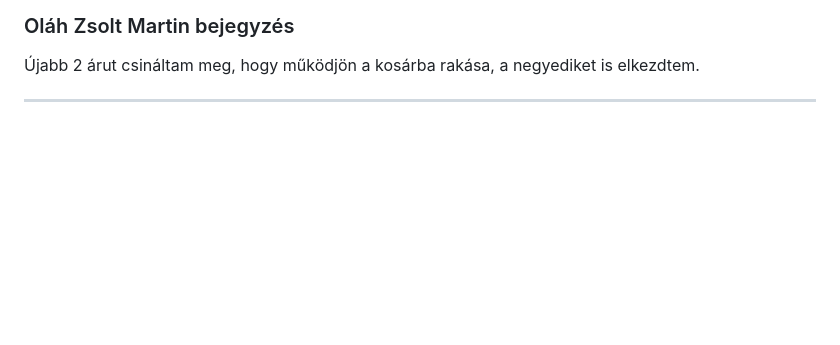
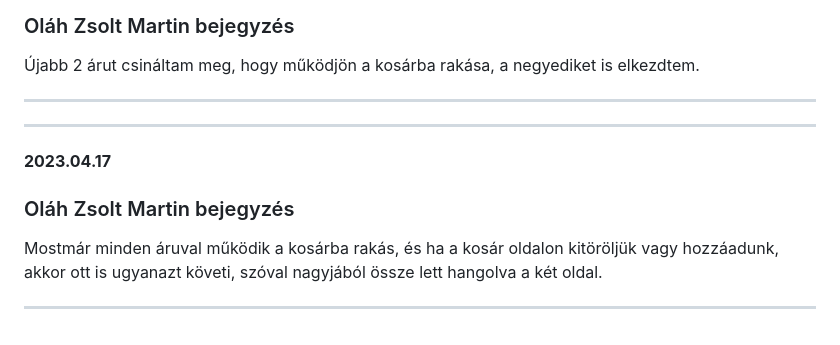
Before and after one commit to OlahZsolt/Webshopos, a Markdown page: readme.md, the part around the change. Rendered like a GitHub page; blank space fills up the shorter version.

```diff
--- a/readme.md
+++ b/readme.md
@@ -61,3 +61,9 @@ Elkezdem az adatbázisra kötést a regisztáció és a bejelentkezéshez, amit
 ### Oláh Zsolt Martin bejegyzés
 Újabb 2 árut csináltam meg, hogy működjön a kosárba rakása, a negyediket is elkezdtem.
 ***
+
+***
+**2023.04.17**
+### Oláh Zsolt Martin bejegyzés
+Mostmár minden áruval működik a kosárba rakás, és ha a kosár oldalon kitöröljük vagy hozzáadunk, akkor ott is ugyanazt követi, szóval nagyjából össze lett hangolva a két oldal.
+***
```
